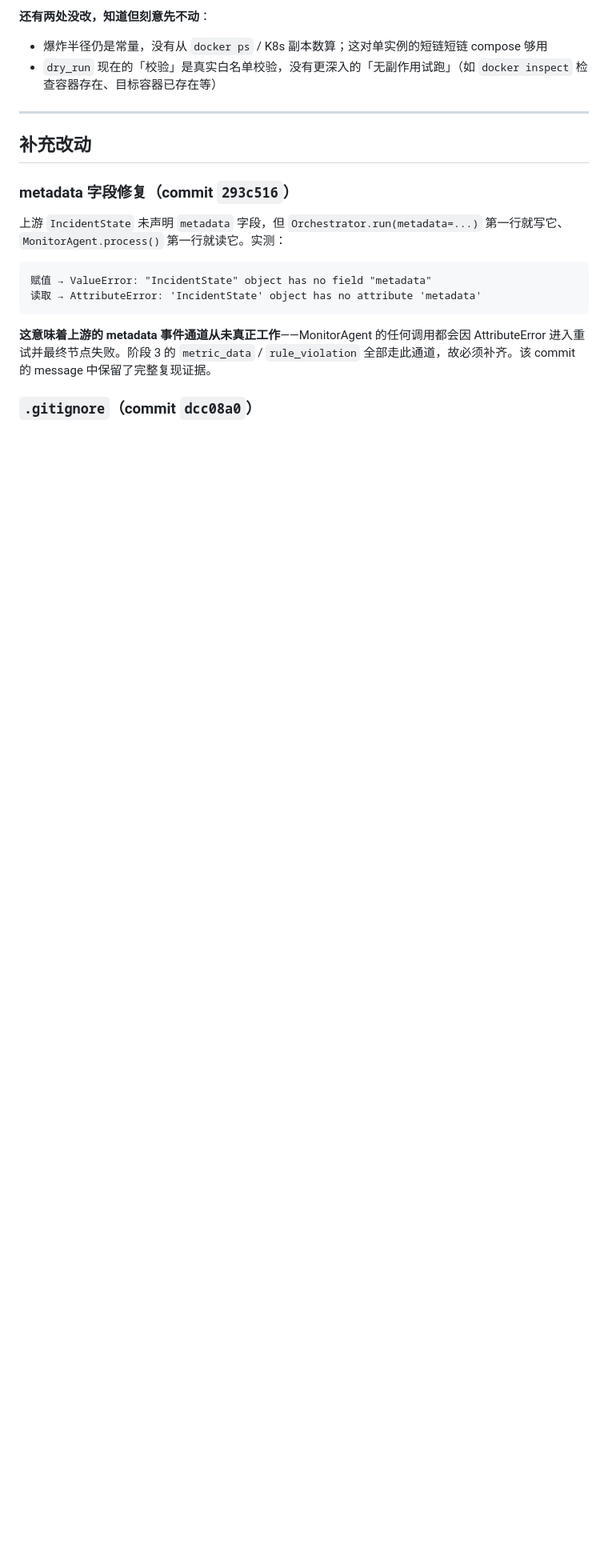
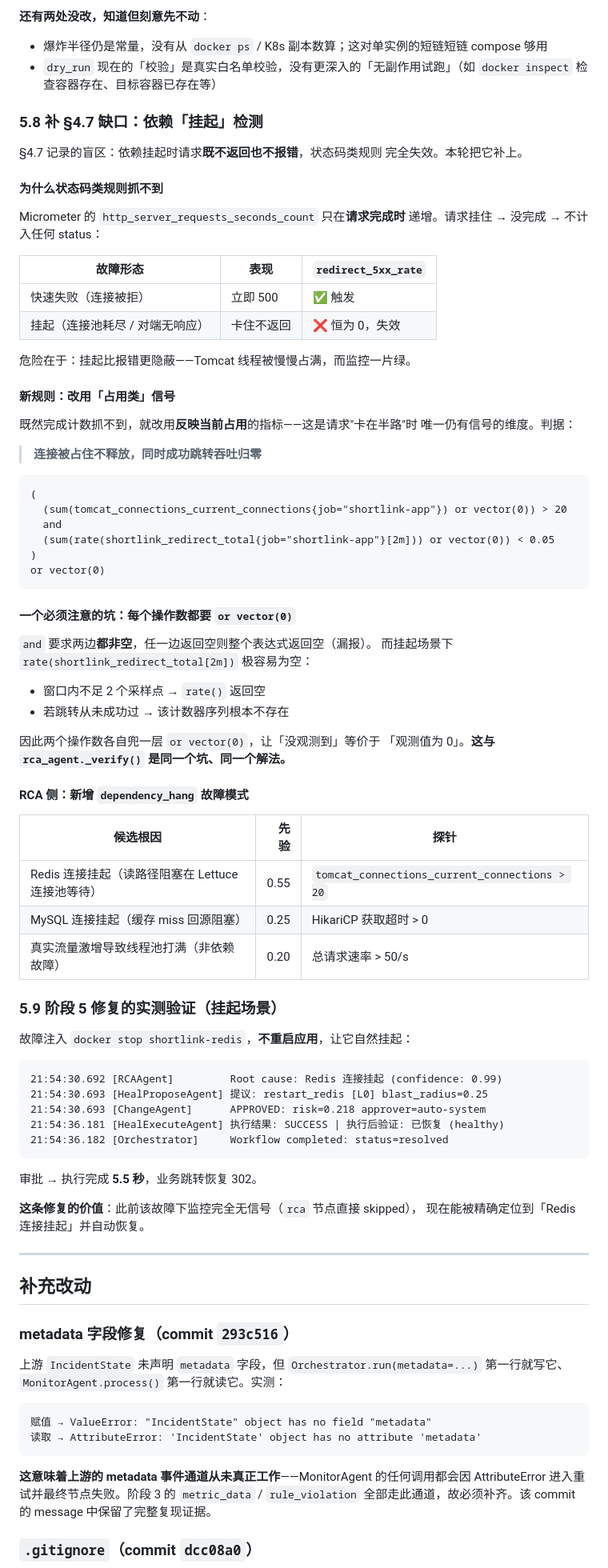
Before and after one commit to pengwtga/shortlink, a Markdown page: docs/AIOPS_INTEGRATION.md, the part around one of its changes. Shown at 80% size. Drawn GitHub-style; blank space fills up the shorter version.

Commit message:
docs: 补 §5.8/§5.9 — 依赖挂起检测与实测验证
- §4.7 加修复标注，指向 §5.8
- 新增 §5.8：dependency_hang 规则的设计理由
  - 为什么状态码类规则抓不到（Micrometer 只在请求完成时计数）
  - 改用「Tomcat 连接堆积 + 成功跳转吞吐归零」这两个占用类信号
  - 关键坑：and 要求两边非空，每个操作数都要各自 or vector(0)，
    与 rca_agent._verify() 同一个坑同一个解法
- 新增 §5.9：挂起场景实测验证（未重启应用）
    21:54:30.683 Alert fired: dependency_hang [critical]
    21:54:30.692 Root cause: Redis 连接挂起 (confidence 0.99)
    21:54:30.693 APPROVED: risk=0.218 approver=auto-system
    21:54:36.181 执行结果: SUCCESS | 执行后验证: 已恢复
    审批 → 执行完成 5.5 秒，业务 302 恢复
- 遗留问题表：「依赖挂起检测不到」从待处理移到已修复

````diff
--- a/docs/AIOPS_INTEGRATION.md
+++ b/docs/AIOPS_INTEGRATION.md
@@ -382,6 +386,75 @@ dry-run 模拟 → 爆炸半径 < 20%？→ 熔断器开着？→ 审批通过
 - 爆炸半径仍是常量，没有从 `docker ps` / K8s 副本数算；这对单实例的短链短链 compose 够用
 - `dry_run` 现在的「校验」是真实白名单校验，没有更深入的「无副作用试跑」（如 `docker inspect` 检查容器存在、目标容器已存在等）
 
+### 5.8 补 §4.7 缺口：依赖「挂起」检测
+
+§4.7 记录的盲区：依赖挂起时请求**既不返回也不报错**，状态码类规则
+完全失效。本轮把它补上。
+
+#### 为什么状态码类规则抓不到
+
+Micrometer 的 `http_server_requests_seconds_count` 只在**请求完成时**
+递增。请求挂住 → 没完成 → 不计入任何 status：
+
+| 故障形态 | 表现 | `redirect_5xx_rate` |
+|---|---|---|
+| 快速失败（连接被拒） | 立即 500 | ✅ 触发 |
+| 挂起（连接池耗尽 / 对端无响应） | 卡住不返回 | ❌ 恒为 0，失效 |
+
+危险在于：挂起比报错更隐蔽——Tomcat 线程被慢慢占满，而监控一片绿。
+
+#### 新规则：改用「占用类」信号
+
+既然完成计数抓不到，就改用**反映当前占用**的指标——这是请求"卡在半路"时
+唯一仍有信号的维度。判据：
+
+> **连接被占住不释放，同时成功跳转吞吐归零**
+
+```promql
+(
+  (sum(tomcat_connections_current_connections{job="shortlink-app"}) or vector(0)) > 20
+  and
+  (sum(rate(shortlink_redirect_total{job="shortlink-app"}[2m])) or vector(0)) < 0.05
+)
+or vector(0)
+```
+
+#### 一个必须注意的坑：每个操作数都要 `or vector(0)`
+
+`and` 要求两边**都非空**，任一边返回空则整个表达式返回空（漏报）。
+而挂起场景下 `rate(shortlink_redirect_total[2m])` 极容易为空：
+
+- 窗口内不足 2 个采样点 → `rate()` 返回空
+- 若跳转从未成功过 → 该计数器序列根本不存在
+
+因此两个操作数各自兜一层 `or vector(0)`，让「没观测到」等价于
+「观测值为 0」。**这与 `rca_agent._verify()` 是同一个坑、同一个解法。**
+
+#### RCA 侧：新增 `dependency_hang` 故障模式
+
+| 候选根因 | 先验 | 探针 |
+|---|---:|---|
+| Redis 连接挂起（读路径阻塞在 Lettuce 连接池等待） | 0.55 | `tomcat_connections_current_connections > 20` |
+| MySQL 连接挂起（缓存 miss 回源阻塞） | 0.25 | HikariCP 获取超时 > 0 |
+| 真实流量激增导致线程池打满（非依赖故障） | 0.20 | 总请求速率 > 50/s |
+
+### 5.9 阶段 5 修复的实测验证（挂起场景）
+
+故障注入 `docker stop shortlink-redis`，**不重启应用**，让它自然挂起：
+
+```
+21:54:30.692 [RCAAgent]         Root cause: Redis 连接挂起 (confidence: 0.99)
+21:54:30.693 [HealProposeAgent] 提议: restart_redis [L0] blast_radius=0.25
+21:54:30.693 [ChangeAgent]      APPROVED: risk=0.218 approver=auto-system
+21:54:36.181 [HealExecuteAgent] 执行结果: SUCCESS | 执行后验证: 已恢复 (healthy)
+21:54:36.182 [Orchestrator]     Workflow completed: status=resolved
+```
+
+审批 → 执行完成 **5.5 秒**，业务跳转恢复 302。
+
+**这条修复的价值**：此前该故障下监控完全无信号（`rca` 节点直接 skipped），
+现在能被精确定位到「Redis 连接挂起」并自动恢复。
+
 ---
 
 ## 补充改动
````
Also changed, not shown: other parts of docs/AIOPS_INTEGRATION.md (+5 -1 lines).
